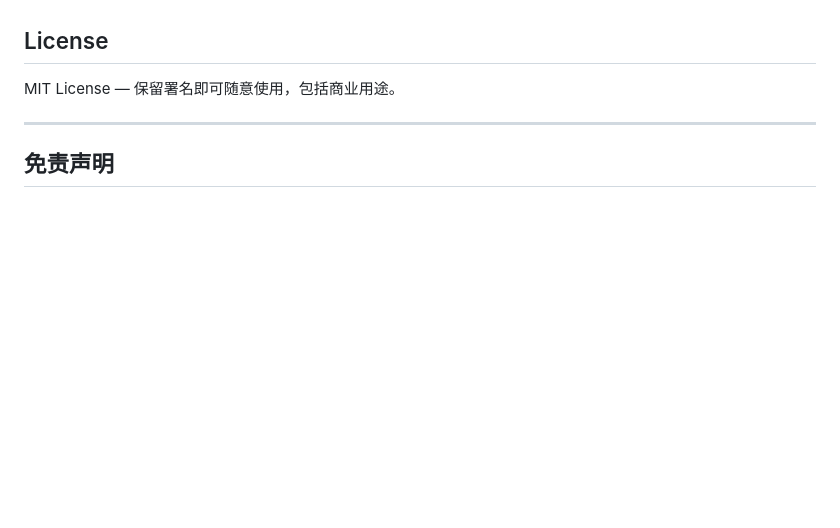
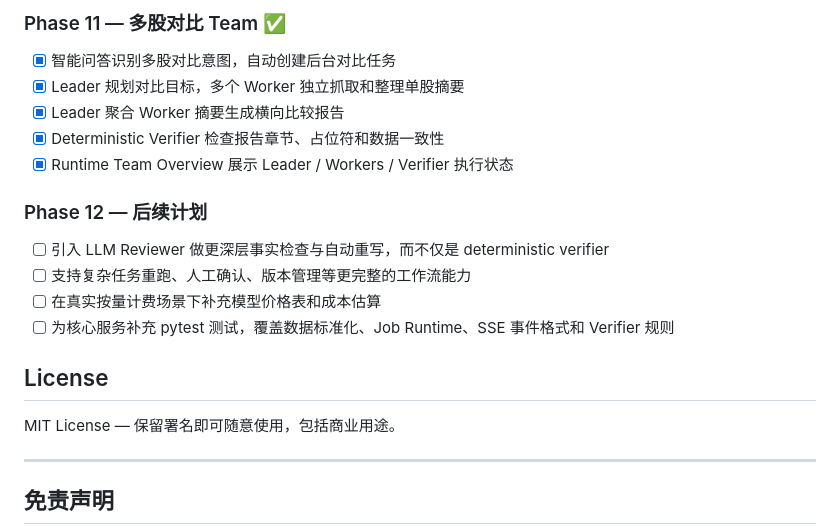
Before and after one commit to rainj2013/ward-agent, a Markdown page: README.md, the part around one of its changes. Rendered like a GitHub page; blank space fills up the shorter version.

```diff
--- a/README.md
+++ b/README.md
@@ -226,3 +252,15 @@ ward-agent/
+### Phase 11 — 多股对比 Team ✅
+- [x] 智能问答识别多股对比意图，自动创建后台对比任务
+- [x] Leader 规划对比目标，多个 Worker 独立抓取和整理单股摘要
+- [x] Leader 聚合 Worker 摘要生成横向比较报告
+- [x] Deterministic Verifier 检查报告章节、占位符和数据一致性
+- [x] Runtime Team Overview 展示 Leader / Workers / Verifier 执行状态
+
+### Phase 12 — 后续计划
+- [ ] 引入 LLM Reviewer 做更深层事实检查与自动重写，而不仅是 deterministic verifier
+- [ ] 支持复杂任务重跑、人工确认、版本管理等更完整的工作流能力
+- [ ] 在真实按量计费场景下补充模型价格表和成本估算
+- [ ] 为核心服务补充 pytest 测试，覆盖数据标准化、Job Runtime、SSE 事件格式和 Verifier 规则
 
 ## License
 
```
Also changed, not shown: other parts of README.md (+33 -7 lines).
